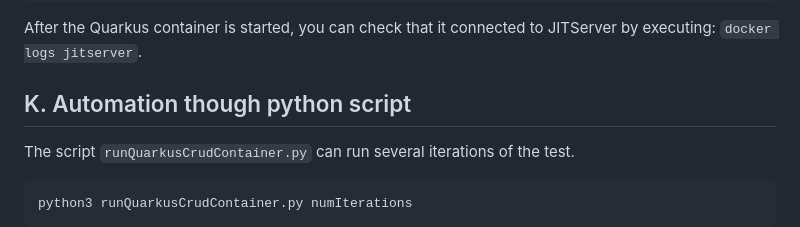
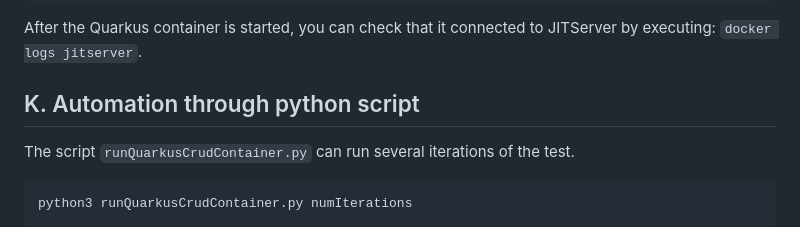
Before and after one commit to mpirvu/quarkus-restcrud, a Markdown page: README.md, the part around the change. GitHub-like rendering.

Commit message:
Fix typo
Signed-off-by: Marius Pirvu <mpirvu@ca.ibm.com>

````diff
--- a/README.md
+++ b/README.md
@@ -123,7 +123,7 @@ Then, start the app with:
 After the Quarkus container is started, you can check that it connected to JITServer by
 executing: `docker logs jitserver`.
 
-## K. Automation though python script
+## K. Automation through python script
 The script `runQuarkusCrudContainer.py` can run several iterations of the test.
 ```
 python3 runQuarkusCrudContainer.py numIterations
````
